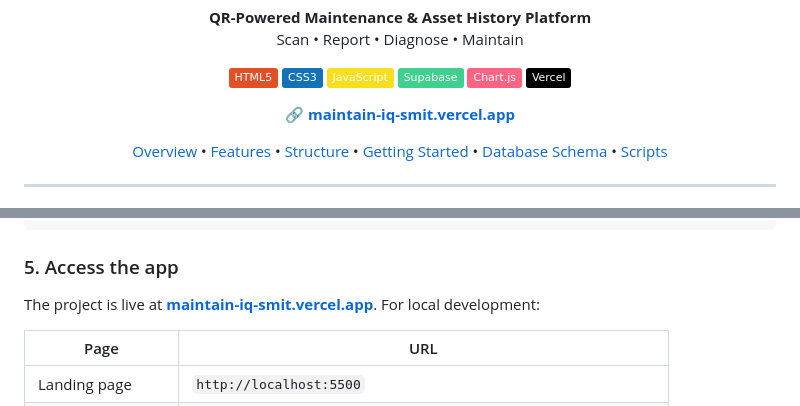
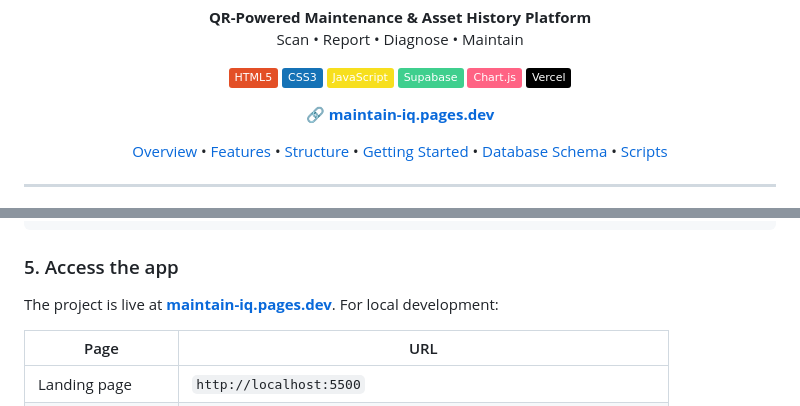
Before and after one commit to sheikh-mohammad/maintain-iq, a Markdown page: README.md, 2 parts joined by grey strips. Rendered like a GitHub page; badges without logos.

Commit message:
Update live deployment URL

```diff
--- a/README.md
+++ b/README.md
@@ -23,7 +23,7 @@
 </p>
 
 <p align="center">
-  <strong>🔗 <a href="https://maintain-iq-smit.vercel.app/">maintain-iq-smit.vercel.app</a></strong>
+  <strong>🔗 <a href="https://maintain-iq.pages.dev/">maintain-iq.pages.dev</a></strong>
 </p>
 
 <p align="center">
@@ -290,7 +290,7 @@ npx serve .
 
 ### 5. Access the app
 
-The project is live at **[maintain-iq-smit.vercel.app](https://maintain-iq-smit.vercel.app/)**. For local development:
+The project is live at **[maintain-iq.pages.dev](https://maintain-iq.pages.dev/)**. For local development:
 
 | Page | URL |
 |------|-----|
```
